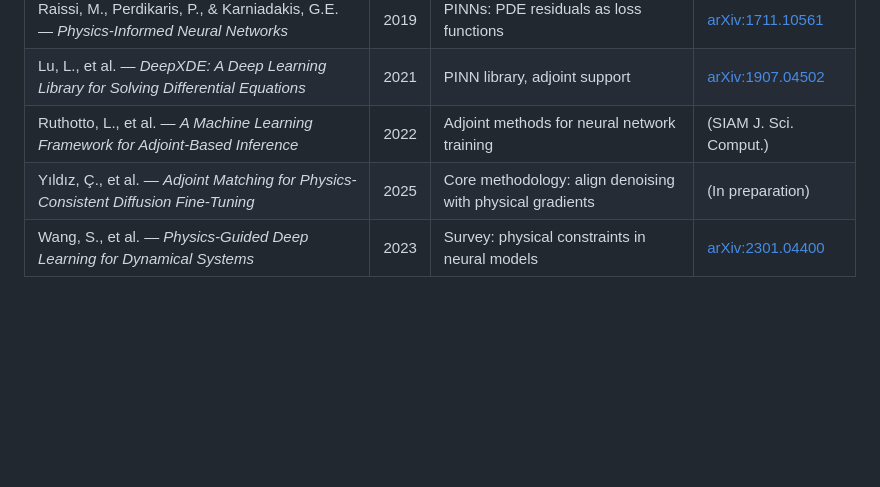
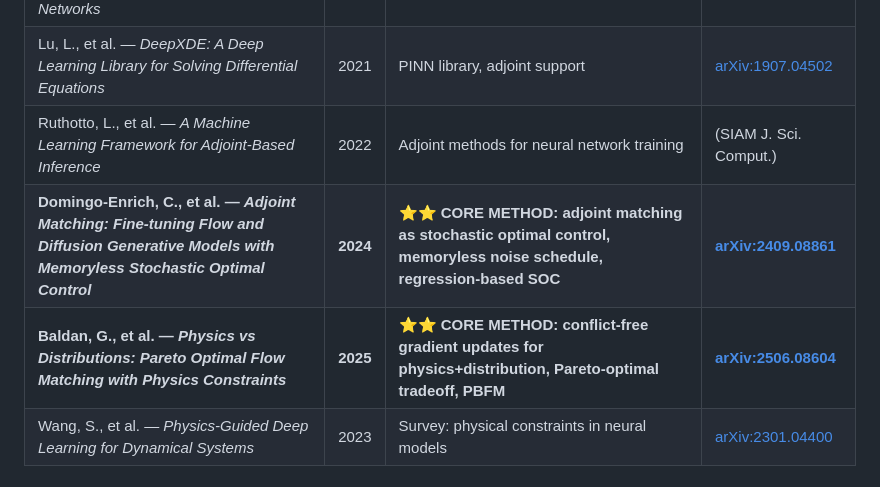
Before and after one commit to grmc1999/MLSS26_HACKATHON, a Markdown page: references.md, the part around the change. GitHub-like rendering; blank space fills up the shorter version.

Commit message:
key_sota

```diff
--- a/references.md
+++ b/references.md
@@ -47,7 +47,8 @@
 | Raissi, M., Perdikaris, P., & Karniadakis, G.E. — *Physics-Informed Neural Networks* | 2019 | PINNs: PDE residuals as loss functions | [arXiv:1711.10561](https://arxiv.org/abs/1711.10561) |
 | Lu, L., et al. — *DeepXDE: A Deep Learning Library for Solving Differential Equations* | 2021 | PINN library, adjoint support | [arXiv:1907.04502](https://arxiv.org/abs/1907.04502) |
 | Ruthotto, L., et al. — *A Machine Learning Framework for Adjoint-Based Inference* | 2022 | Adjoint methods for neural network training | (SIAM J. Sci. Comput.) |
-| Yıldız, Ç., et al. — *Adjoint Matching for Physics-Consistent Diffusion Fine-Tuning* | 2025 | Core methodology: align denoising with physical gradients | (In preparation) |
+| **Domingo-Enrich, C., et al. — *Adjoint Matching: Fine-tuning Flow and Diffusion Generative Models with Memoryless Stochastic Optimal Control*** | **2024** | **⭐⭐ CORE METHOD: adjoint matching as stochastic optimal control, memoryless noise schedule, regression-based SOC** | **[arXiv:2409.08861](https://arxiv.org/abs/2409.08861)** |
+| **Baldan, G., et al. — *Physics vs Distributions: Pareto Optimal Flow Matching with Physics Constraints*** | **2025** | **⭐⭐ CORE METHOD: conflict-free gradient updates for physics+distribution, Pareto-optimal tradeoff, PBFM** | **[arXiv:2506.08604](https://arxiv.org/abs/2506.08604)** |
 | Wang, S., et al. — *Physics-Guided Deep Learning for Dynamical Systems* | 2023 | Survey: physical constraints in neural models | [arXiv:2301.04400](https://arxiv.org/abs/2301.04400) |
 
 ### 6. Time Series Architectures
```
